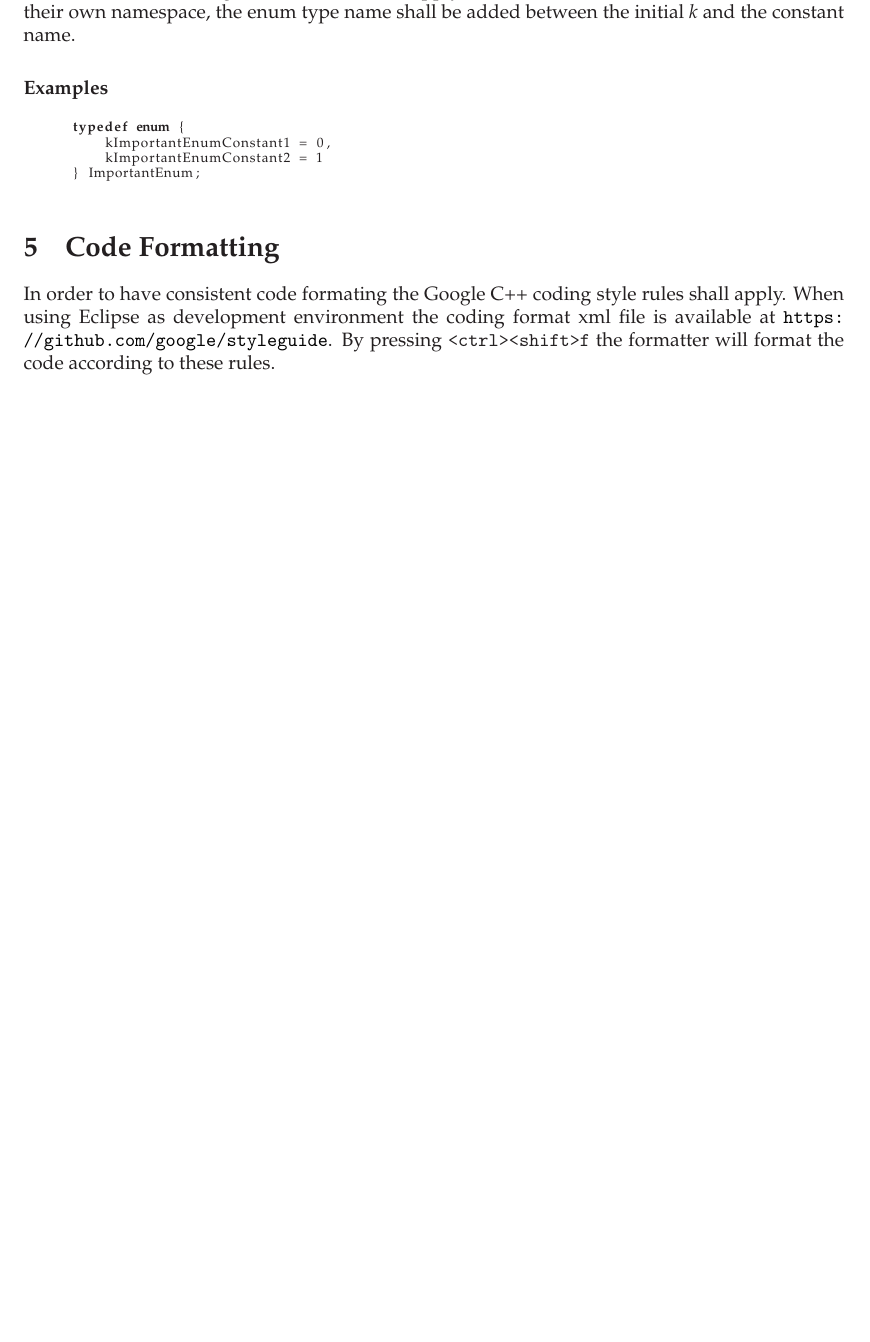
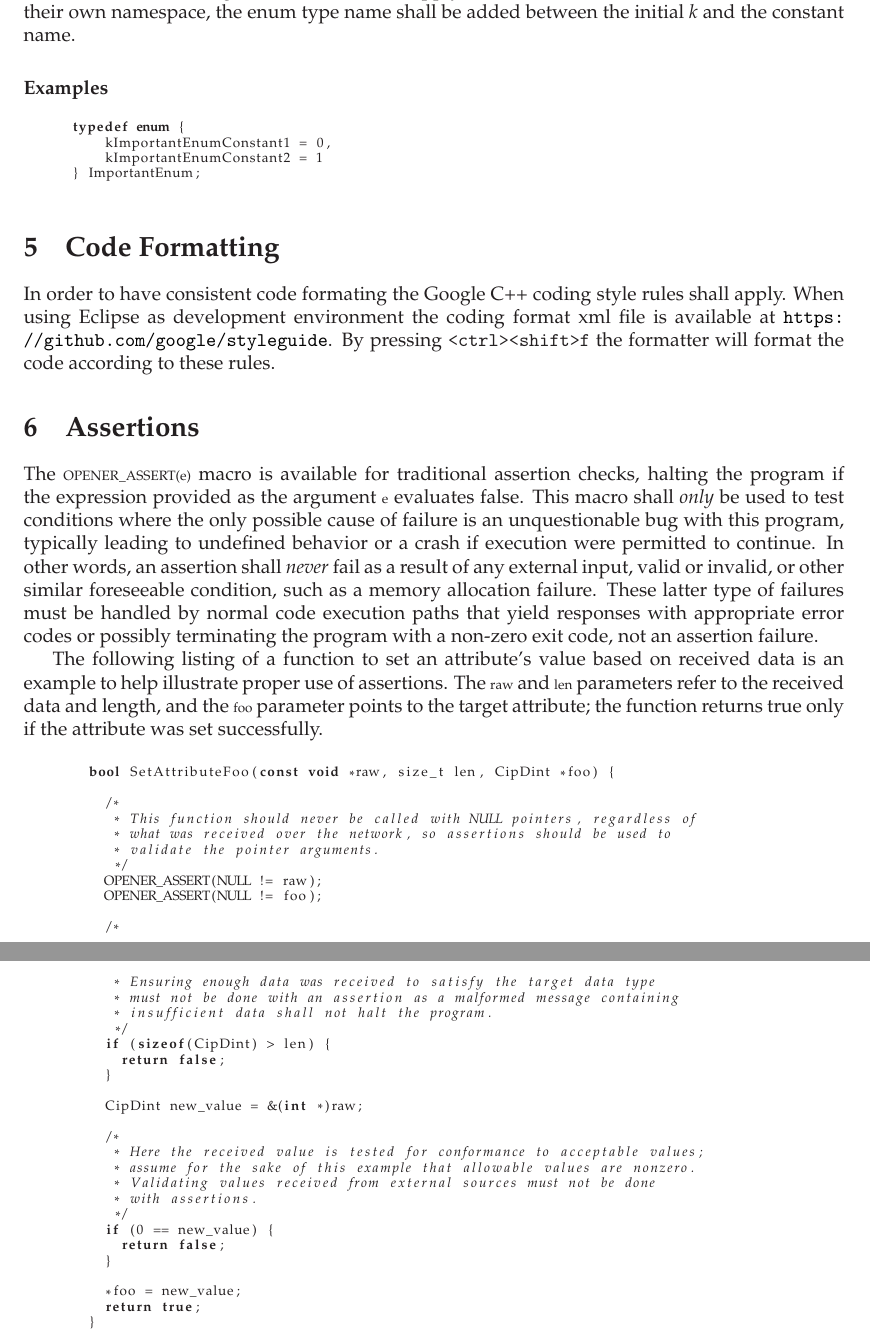
Before and after one commit to EIPStackGroup/OpENer, a LaTeX document (source/doc/coding_rules/src/opener_coding_rules.tex): part of page 5 of 5 before the commit and two parts of pages 5 and 6 of 6 after it, the two joined at a grey line, cut so that both start at the same text, the shorter picture padded with empty space. Compiled offline with LaTeX, dvips and Ghostscript.

Commit message:
Add documentation for using assertions.

```diff
--- a/source/doc/coding_rules/src/opener_coding_rules.tex
+++ b/source/doc/coding_rules/src/opener_coding_rules.tex
@@ -246,4 +246,64 @@ typedef enum {
 In order to have consistent code formating the Google C++ coding style rules shall apply. When using Eclipse as development environment the coding format xml file is available at \url{https://github.com/google/styleguide}. By pressing \verb|<ctrl><shift>f| the formatter will format the code according to these rules.
 
 
+\section{Assertions}
+The \lstinline!OPENER_ASSERT(e)! macro is available for traditional
+assertion checks, halting the program if the expression provided as the
+argument \lstinline!e! evaluates false. This macro shall \emph{only} be used
+to test conditions where the only possible cause of failure is an
+unquestionable bug with this program, typically leading to undefined behavior
+or a crash if execution were permitted to continue.
+In other words, an assertion shall \emph{never} fail
+as a result of any external input, valid or invalid,
+or other similar foreseeable condition, such as a memory allocation failure.
+These latter type of failures must be handled by normal code execution paths
+that yield responses with appropriate error codes or possibly
+terminating the program with a non-zero exit code, not an assertion failure.
+
+The following listing of a function to set an attribute's value based
+on received data is an example to help illustrate proper use of assertions.
+The \lstinline!raw! and \lstinline!len! parameters
+refer to the received data and length, and the \lstinline!foo! parameter
+points to the target attribute; the function returns true only if the attribute
+was set successfully.
+
+\begin{quote}
+\begin{lstlisting}
+  bool SetAttributeFoo(const void *raw, size_t len, CipDint *foo) {
+
+    /*
+     * This function should never be called with NULL pointers, regardless of
+     * what was received over the network, so assertions should be used to
+     * validate the pointer arguments.
+     */
+    OPENER_ASSERT(NULL != raw);
+    OPENER_ASSERT(NULL != foo);
+
+    /*
+     * Ensuring enough data was received to satisfy the target data type
+     * must not be done with an assertion as a malformed message containing
+     * insufficient data shall not halt the program.
+     */
+    if (sizeof(CipDint) > len) {
+      return false;
+    }
+
+    CipDint new_value = &(int *)raw;
+
+    /*
+     * Here the received value is tested for conformance to acceptable values;
+     * assume for the sake of this example that allowable values are nonzero.
+     * Validating values received from external sources must not be done
+     * with assertions.
+     */
+    if (0 == new_value) {
+      return false;
+    }
+
+    *foo = new_value;
+    return true;
+  }
+\end{lstlisting}
+\end{quote}
+
 \end{document}
```
Also changed, not shown: source/doc/coding_rules/opener_coding_rules.pdf.
